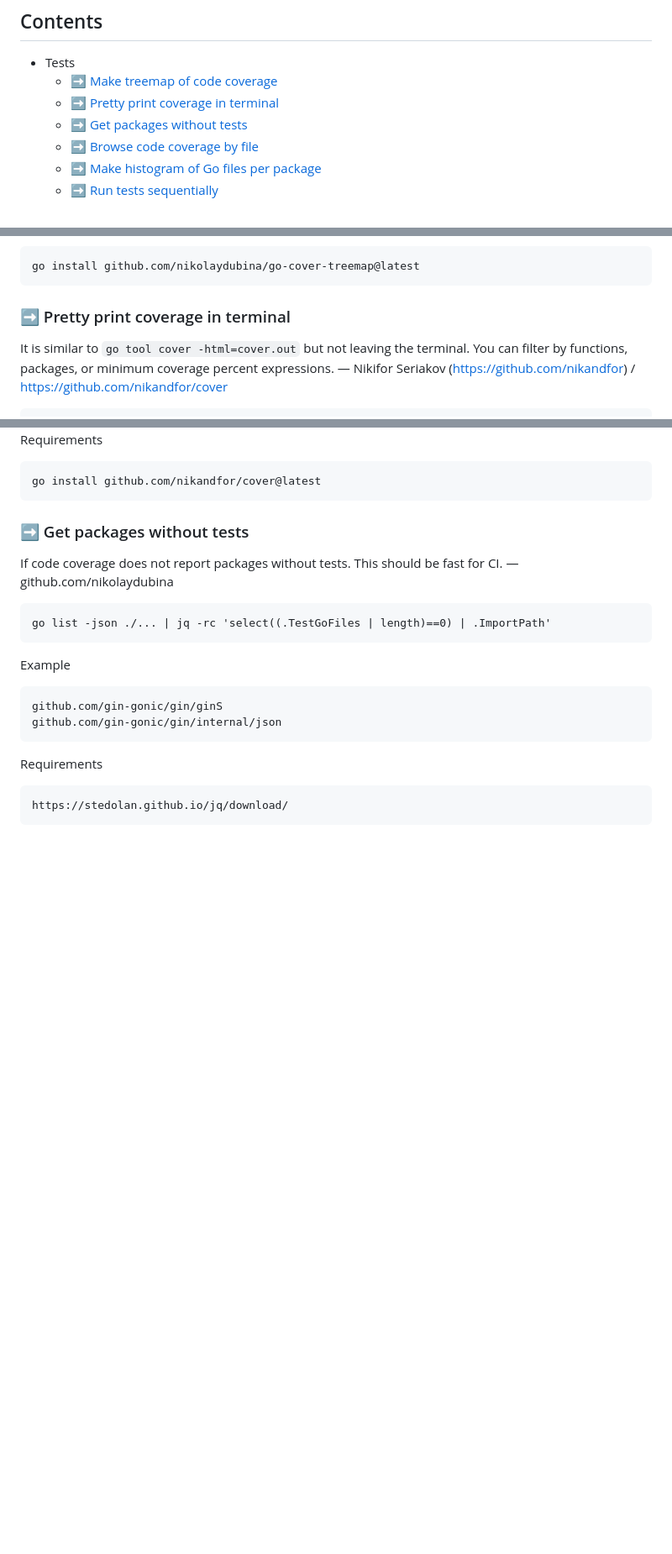
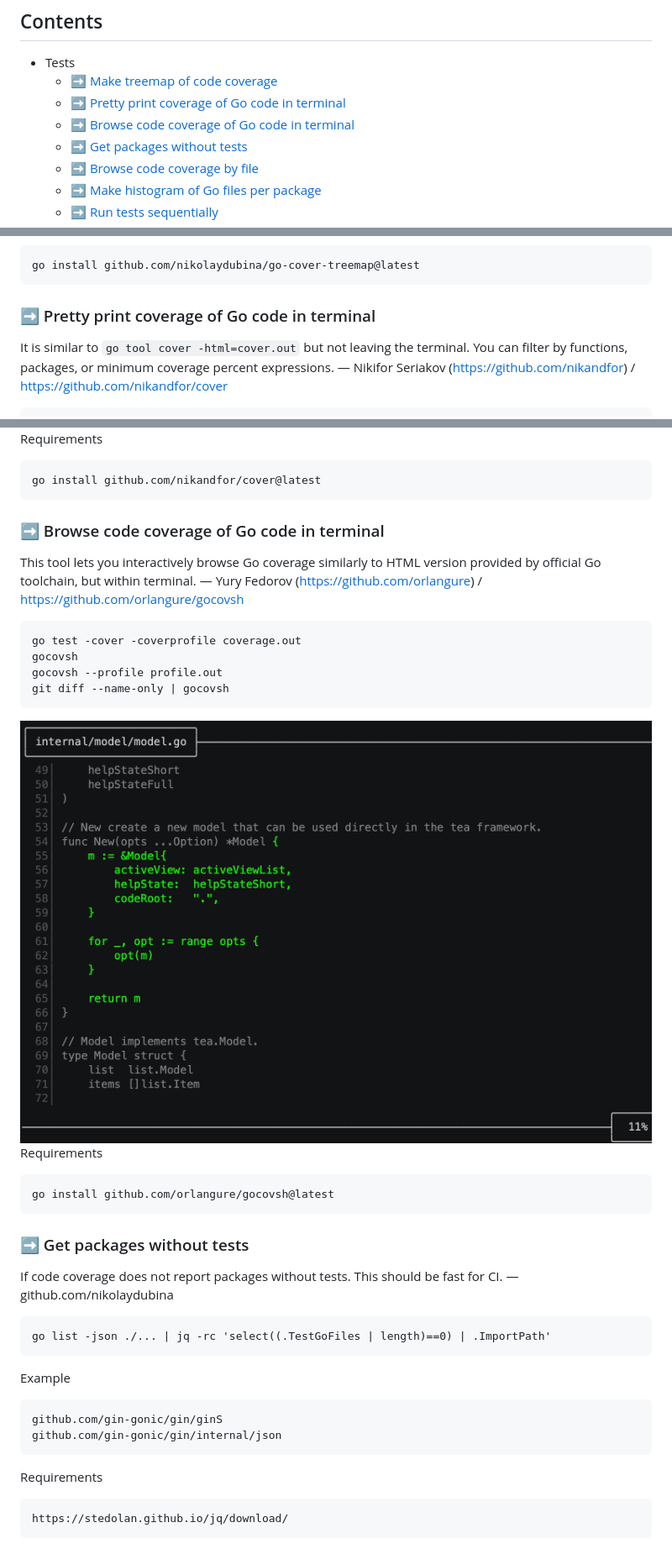
Before and after one commit to nikolaydubina/go-recipes, a Markdown page: README.md, 3 parts joined by grey strips. Shown at 84% size. GitHub-like rendering; pictures changed too: img/gocovsh.png (added); blank space fills up the shorter version.

Commit message:
+gocovsh

````diff
--- a/README.md
+++ b/README.md
@@ -8,7 +8,8 @@
 
  - Tests
    + [➡ Make treemap of code coverage](#-make-treemap-of-code-coverage)
-   + [➡ Pretty print coverage in terminal](#-pretty-print-coverage-in-terminal)
+   + [➡ Pretty print coverage of Go code in terminal](#-pretty-print-coverage-of-go-code-in-terminal)
+   + [➡ Browse code coverage of Go code in terminal](#-browse-code-coverage-of-go-code-in-terminal)
    + [➡ Get packages without tests](#-get-packages-without-tests)
    + [➡ Browse code coverage by file](#-browse-code-coverage-by-file)
    + [➡ Make histogram of Go files per package](#-make-histogram-of-go-files-per-package)
@@ -73,7 +74,7 @@ Requirements
 go install github.com/nikolaydubina/go-cover-treemap@latest
 ```
 
-### ➡ Pretty print coverage in terminal
+### ➡ Pretty print coverage of Go code in terminal
 
 It is similar to `go tool cover -html=cover.out` but not leaving the terminal. You can filter by functions, packages, or minimum coverage percent expressions. — Nikifor Seriakov (https://github.com/nikandfor) / https://github.com/nikandfor/cover
 
@@ -88,6 +89,26 @@ cover
 Requirements
 ```
 go install github.com/nikandfor/cover@latest
+```
+
+### ➡ Browse code coverage of Go code in terminal
+
+This tool lets you interactively browse Go coverage similarly to HTML version provided by official Go toolchain, but within terminal. — Yury Fedorov (https://github.com/orlangure) / https://github.com/orlangure/gocovsh
+
+
+```
+go test -cover -coverprofile coverage.out
+gocovsh
+gocovsh --profile profile.out
+git diff --name-only | gocovsh
+```
+
+<div align="center"><img src="img/gocovsh.png" style="margin: 8px; max-height: 640px;"></div>
+
+
+Requirements
+```
+go install github.com/orlangure/gocovsh@latest
 ```
 
 ### ➡ Get packages without tests
````
Also changed, not shown: 1 other file.
